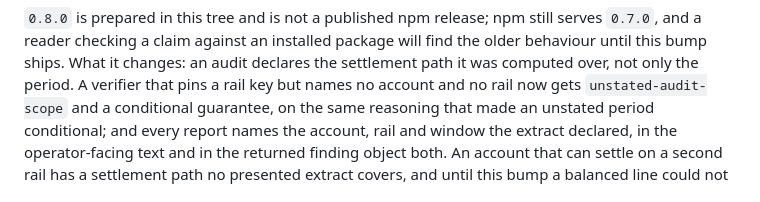
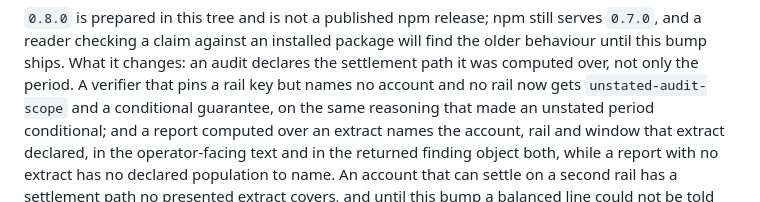
Before and after one commit to dogrucanemek-alt/cedulon, a Markdown page: docs/STATUS.md, the part around the change. Rendered like a GitHub page.

Commit message:
Say which reports carry a scope, rather than all of them.
STATUS said "every report names the account, rail and window the extract
declared". A report with no extract has no declared population, and the
implementation omits the field there rather than inventing one. The
sentence was true of the reports it described and wrong about the rest,
which is the shape of claim this file exists to keep honest.

Found by an audit of the claims in an outgoing page and letter, not by a
test: no guard compares a sentence about which reports carry a field
against the branch that decides.

```diff
--- a/docs/STATUS.md
+++ b/docs/STATUS.md
@@ -38,9 +38,10 @@ find the older behaviour until this bump ships. What it changes: an audit
 declares the settlement path it was computed over, not only the period. A
 verifier that pins a rail key but names no account and no rail now gets
 `unstated-audit-scope` and a conditional guarantee, on the same reasoning that
-made an unstated period conditional; and every report names the account, rail
-and window the extract declared, in the operator-facing text and in the
-returned finding object both. An account that can settle on a second rail has a
+made an unstated period conditional; and a report computed over an extract
+names the account, rail and window that extract declared, in the
+operator-facing text and in the returned finding object both, while a report
+with no extract has no declared population to name. An account that can settle on a second rail has a
 settlement path no presented extract covers, and until this bump a balanced
 line could not be told apart from one that covered every path. The posted `-06`
 states neither requirement: that is a living split, registered as
```
